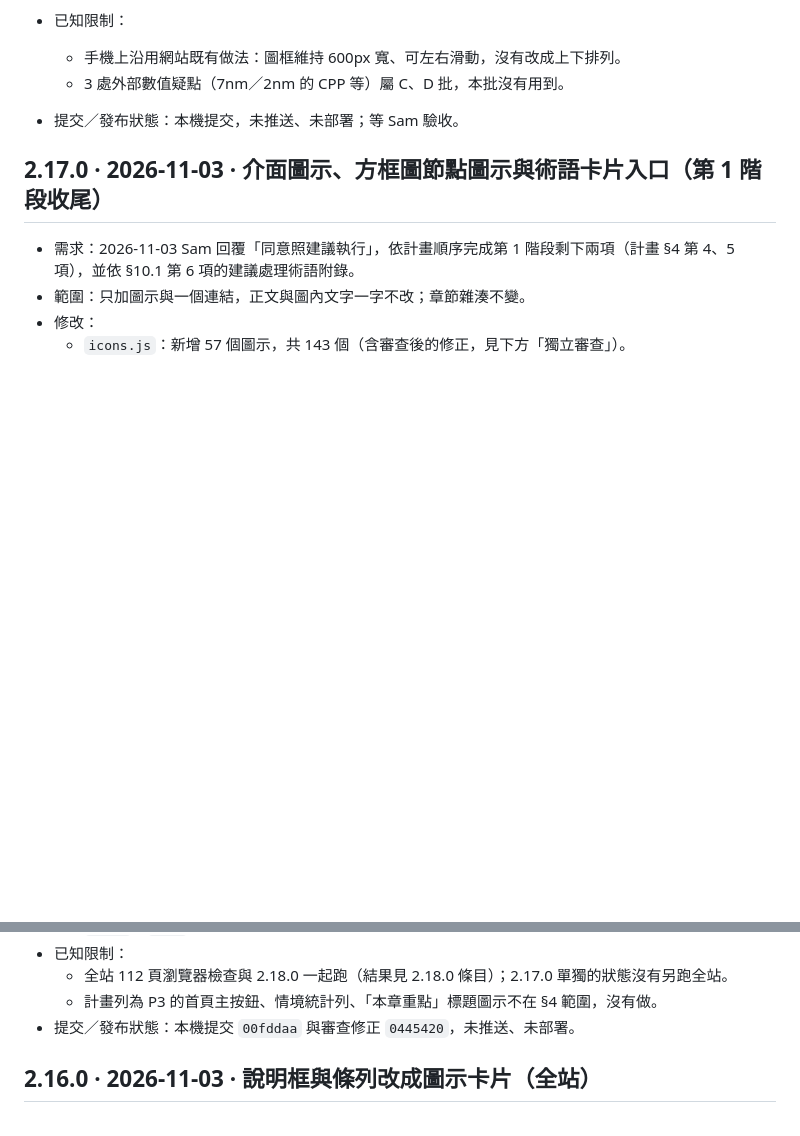
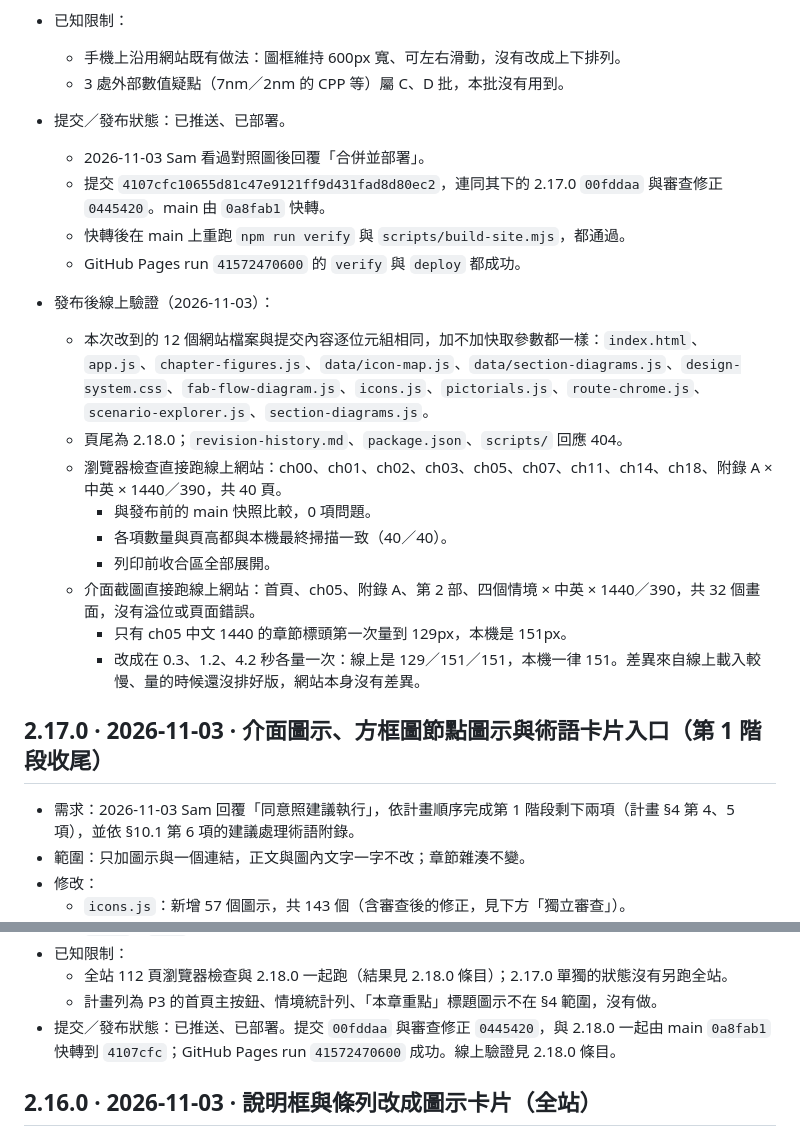
Before and after one commit to SamHuang68/semiconductor-knowledge-hub, a Markdown page: revision-history.md, 2 parts joined by grey strips. Drawn GitHub-style; blank space fills up the shorter version.

Commit message:
docs: 記錄 2.17.0、2.18.0 的發布狀態與線上驗證結果
Co-Authored-By: Claude Opus 5.5 <noreply@anthropic.com>

```diff
--- a/revision-history.md
+++ b/revision-history.md
@@ -104,7 +104,21 @@
 - 已知限制：
   - 手機上沿用網站既有做法：圖框維持 600px 寬、可左右滑動，沒有改成上下排列。
   - 3 處外部數值疑點（7nm／2nm 的 CPP 等）屬 C、D 批，本批沒有用到。
-- 提交／發布狀態：本機提交，未推送、未部署；等 Sam 驗收。
+- 提交／發布狀態：已推送、已部署。
+  - 2026-11-03 Sam 看過對照圖後回覆「合併並部署」。
+  - 提交 `4107cfc10655d81c47e9121ff9d431fad8d80ec2`，連同其下的 2.17.0 `00fddaa` 與審查修正 `0445420`。main 由 `0a8fab1` 快轉。
+  - 快轉後在 main 上重跑 `npm run verify` 與 `scripts/build-site.mjs`，都通過。
+  - GitHub Pages run `41572470600` 的 `verify` 與 `deploy` 都成功。
+- 發布後線上驗證（2026-11-03）：
+  - 本次改到的 12 個網站檔案與提交內容逐位元組相同，加不加快取參數都一樣：`index.html`、`app.js`、`chapter-figures.js`、`data/icon-map.js`、`data/section-diagrams.js`、`design-system.css`、`fab-flow-diagram.js`、`icons.js`、`pictorials.js`、`route-chrome.js`、`scenario-explorer.js`、`section-diagrams.js`。
+  - 頁尾為 2.18.0；`revision-history.md`、`package.json`、`scripts/` 回應 404。
+  - 瀏覽器檢查直接跑線上網站：ch00、ch01、ch02、ch03、ch05、ch07、ch11、ch14、ch18、附錄 A × 中英 × 1440／390，共 40 頁。
+    - 與發布前的 main 快照比較，0 項問題。
+    - 各項數量與頁高都與本機最終掃描一致（40／40）。
+    - 列印前收合區全部展開。
+  - 介面截圖直接跑線上網站：首頁、ch05、附錄 A、第 2 部、四個情境 × 中英 × 1440／390，共 32 個畫面，沒有溢位或頁面錯誤。
+    - 只有 ch05 中文 1440 的章節標頭第一次量到 129px，本機是 151px。
+    - 改成在 0.3、1.2、4.2 秒各量一次：線上是 129／151／151，本機一律 151。差異來自線上載入較慢、量的時候還沒排好版，網站本身沒有差異。
 
 ## 2.17.0 · 2026-11-03 · 介面圖示、方框圖節點圖示與術語卡片入口（第 1 階段收尾）
 
@@ -179,7 +193,7 @@
 - 已知限制：
   - 全站 112 頁瀏覽器檢查與 2.18.0 一起跑（結果見 2.18.0 條目）；2.17.0 單獨的狀態沒有另跑全站。
   - 計畫列為 P3 的首頁主按鈕、情境統計列、「本章重點」標題圖示不在 §4 範圍，沒有做。
-- 提交／發布狀態：本機提交 `00fddaa` 與審查修正 `0445420`，未推送、未部署。
+- 提交／發布狀態：已推送、已部署。提交 `00fddaa` 與審查修正 `0445420`，與 2.18.0 一起由 main `0a8fab1` 快轉到 `4107cfc`；GitHub Pages run `41572470600` 成功。線上驗證見 2.18.0 條目。
 
 ## 2.16.0 · 2026-11-03 · 說明框與條列改成圖示卡片（全站）
 
```
